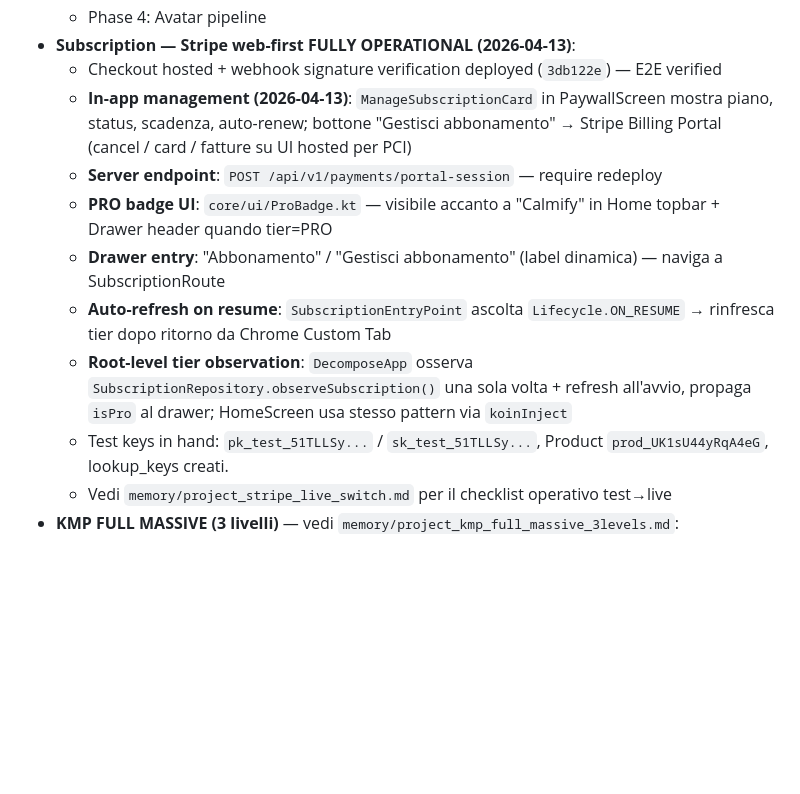
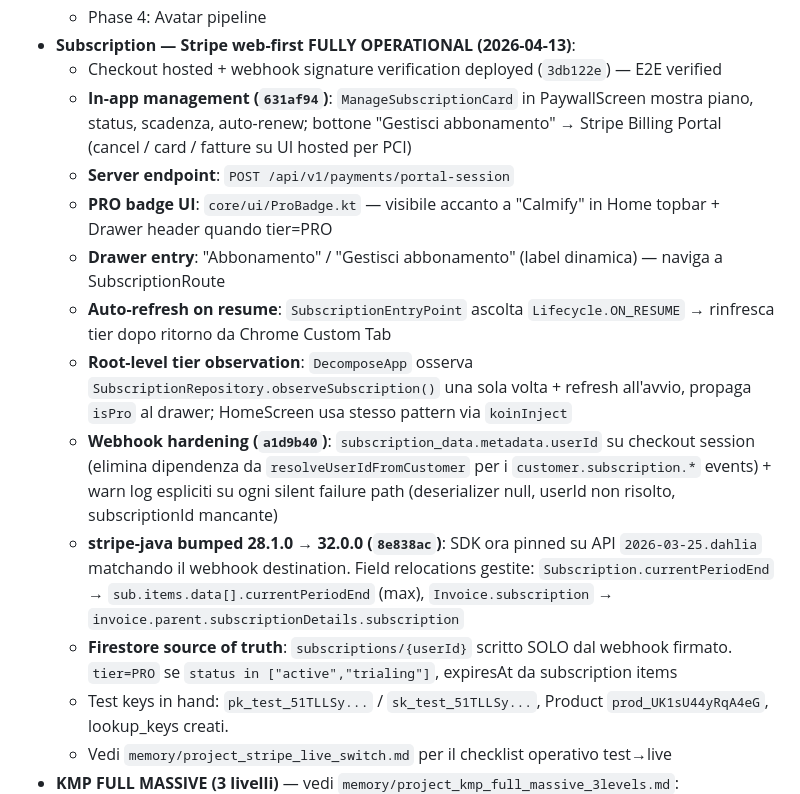
Before and after one commit to calmifyadmin/Calmify, a Markdown page: CLAUDE.md, the part around the change. GitHub-like rendering; blank space fills up the shorter version.

Commit message:
docs(claude): record stripe SDK 32.0/dahlia bump + webhook hardening
CLAUDE.md "Stato Attuale" updated with commits 631af94, a1d9b40, 8e838ac:
- in-app management + PRO badge UI + drawer entry + auto-refresh
- webhook hardening (subscription_data.metadata + warn logs)
- stripe-java 28.1.0 -> 32.0.0 with dahlia field relocations

Co-Authored-By: Claude Opus 4.6 <noreply@anthropic.com>

```diff
--- a/CLAUDE.md
+++ b/CLAUDE.md
@@ -125,12 +125,15 @@ Un audit completo del backend refactor ha rivelato **30+ problemi critici** caus
   - Phase 4: Avatar pipeline
 - **Subscription — Stripe web-first FULLY OPERATIONAL (2026-04-13)**:
   - Checkout hosted + webhook signature verification deployed (`3db122e`) — E2E verified
-  - **In-app management (2026-04-13)**: `ManageSubscriptionCard` in PaywallScreen mostra piano, status, scadenza, auto-renew; bottone "Gestisci abbonamento" → Stripe Billing Portal (cancel / card / fatture su UI hosted per PCI)
-  - **Server endpoint**: `POST /api/v1/payments/portal-session` — require redeploy
+  - **In-app management (`631af94`)**: `ManageSubscriptionCard` in PaywallScreen mostra piano, status, scadenza, auto-renew; bottone "Gestisci abbonamento" → Stripe Billing Portal (cancel / card / fatture su UI hosted per PCI)
+  - **Server endpoint**: `POST /api/v1/payments/portal-session`
   - **PRO badge UI**: `core/ui/ProBadge.kt` — visibile accanto a "Calmify" in Home topbar + Drawer header quando tier=PRO
   - **Drawer entry**: "Abbonamento" / "Gestisci abbonamento" (label dinamica) — naviga a SubscriptionRoute
   - **Auto-refresh on resume**: `SubscriptionEntryPoint` ascolta `Lifecycle.ON_RESUME` → rinfresca tier dopo ritorno da Chrome Custom Tab
   - **Root-level tier observation**: `DecomposeApp` osserva `SubscriptionRepository.observeSubscription()` una sola volta + refresh all'avvio, propaga `isPro` al drawer; HomeScreen usa stesso pattern via `koinInject`
+  - **Webhook hardening (`a1d9b40`)**: `subscription_data.metadata.userId` su checkout session (elimina dipendenza da `resolveUserIdFromCustomer` per i `customer.subscription.*` events) + warn log espliciti su ogni silent failure path (deserializer null, userId non risolto, subscriptionId mancante)
+  - **stripe-java bumped 28.1.0 → 32.0.0 (`8e838ac`)**: SDK ora pinned su API `2026-03-25.dahlia` matchando il webhook destination. Field relocations gestite: `Subscription.currentPeriodEnd` → `sub.items.data[].currentPeriodEnd` (max), `Invoice.subscription` → `invoice.parent.subscriptionDetails.subscription`
+  - **Firestore source of truth**: `subscriptions/{userId}` scritto SOLO dal webhook firmato. `tier=PRO` se `status in ["active","trialing"]`, expiresAt da subscription items
   - Test keys in hand: `pk_test_51TLLSy...` / `sk_test_51TLLSy...`, Product `prod_UK1sU44yRqA4eG`, lookup_keys creati.
   - Vedi `memory/project_stripe_live_switch.md` per il checklist operativo test→live
 - **KMP FULL MASSIVE (3 livelli)** — vedi `memory/project_kmp_full_massive_3levels.md`:
```
